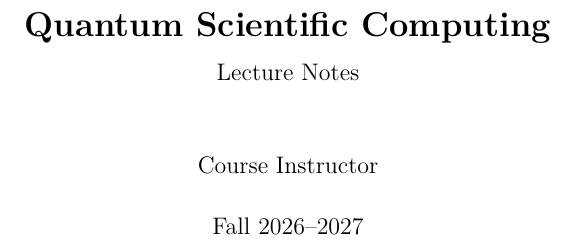
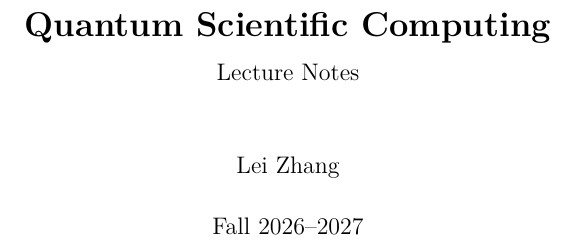
Before and after one commit to lzhang2012-sjtu/quantum-scientific-computing, a LaTeX thesis (main.tex): part of page 1 of 192, cut so that both start at the same text. Compiled offline with pdfLaTeX.

Commit message:
main: set author to Lei Zhang

```diff
--- a/main.tex
+++ b/main.tex
@@ -13,7 +13,7 @@
 \title{\textbf{Quantum Scientific Computing}\\[0.5em]
        \large Lecture Notes}
 \author{% TODO: replace with instructor name(s)
-        Course Instructor}
+        Lei Zhang}
 \date{Fall 2026--2027}
 
 % Faster drafting: uncomment and list the lectures you are editing.
```
